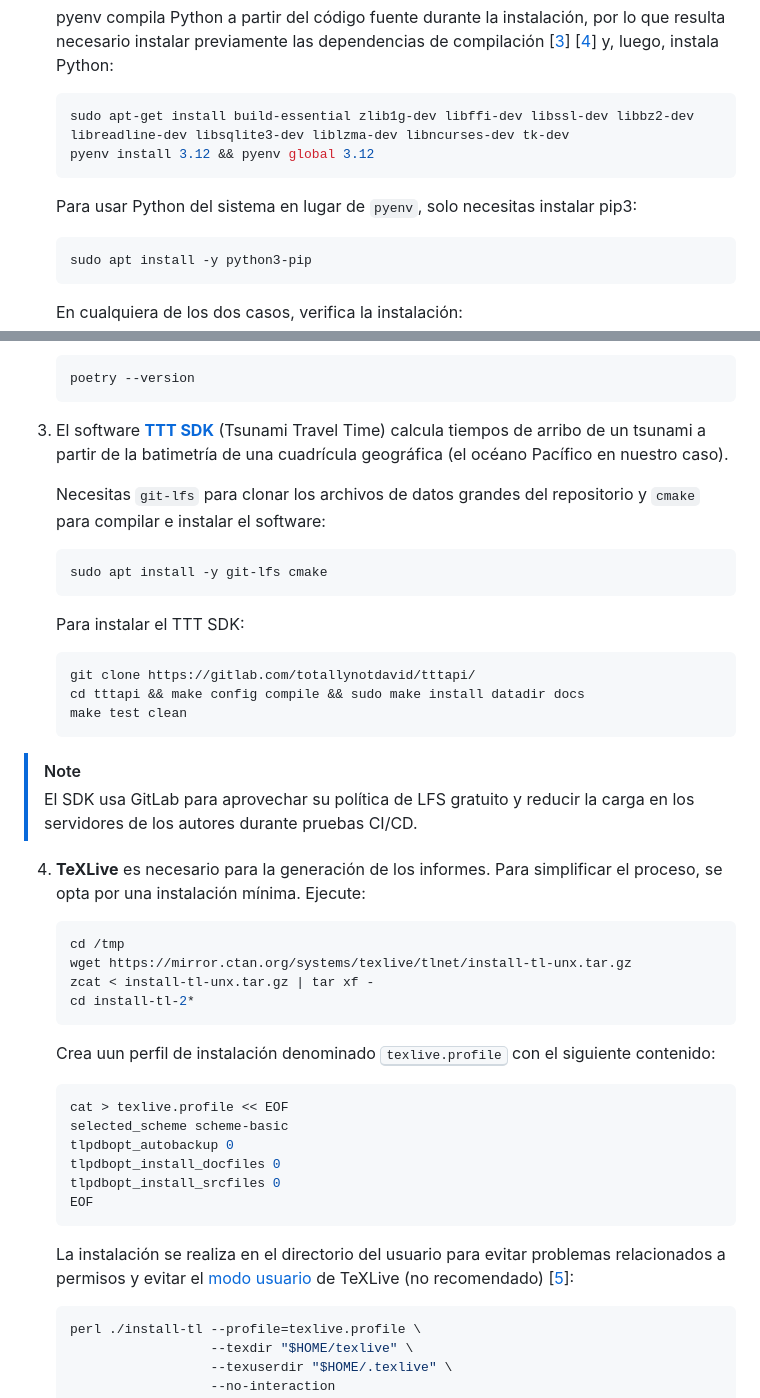
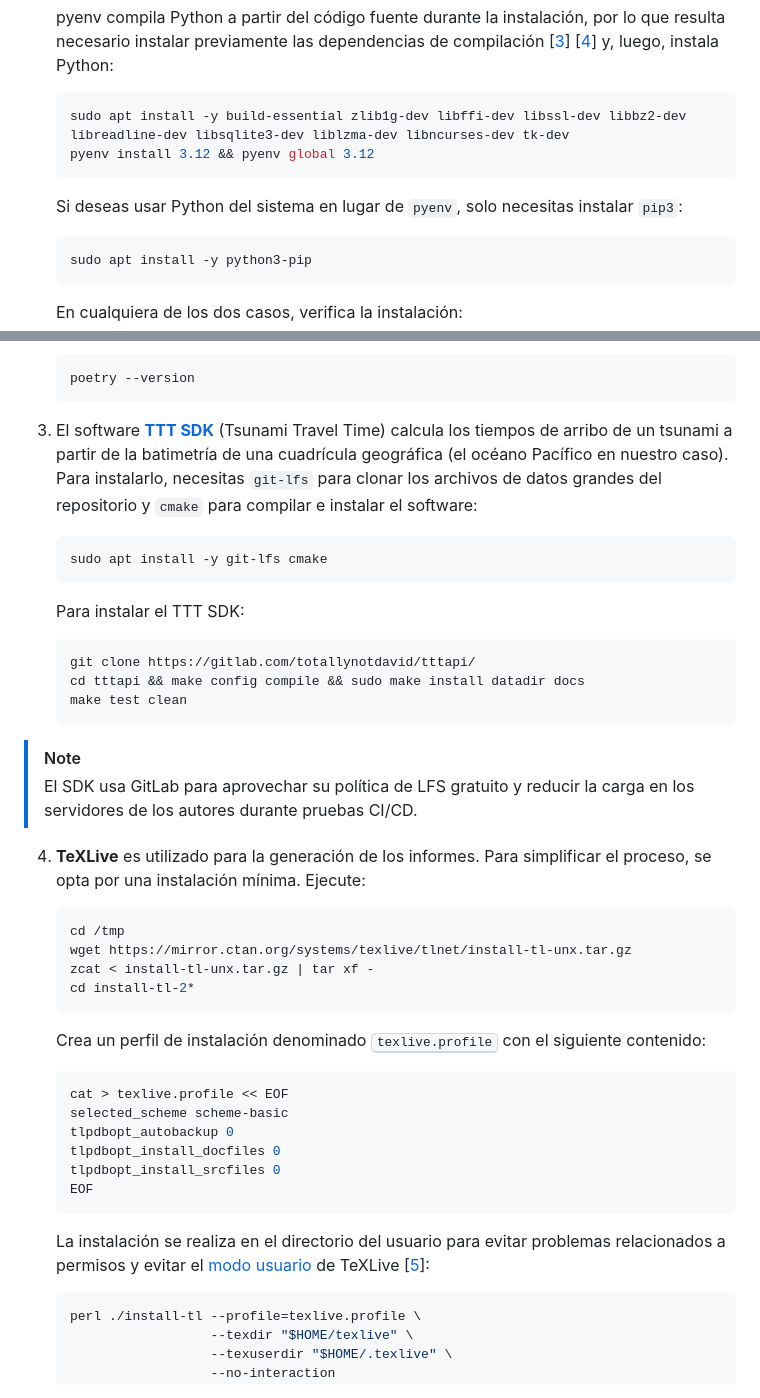
Before and after one commit to totallynotdavid/picv-2025, a Markdown page: README.md, 2 parts joined by grey strips. Rendered like a GitHub page.

Commit message:
docs: improve clarity and fix minor grammatical issues in README.md

````diff
--- a/README.md
+++ b/README.md
@@ -85,11 +85,11 @@ sudo apt update -y && sudo apt upgrade -y
    pyenv compila Python a partir del código fuente durante la instalación, por lo que resulta necesario instalar previamente las dependencias de compilación [[3](https://stackoverflow.com/a/74314165)] [[4](https://github.com/pyenv/pyenv/wiki#suggested-build-environment)] y, luego, instala Python:
 
    ```bash
-   sudo apt-get install build-essential zlib1g-dev libffi-dev libssl-dev libbz2-dev libreadline-dev libsqlite3-dev liblzma-dev libncurses-dev tk-dev
+   sudo apt install -y build-essential zlib1g-dev libffi-dev libssl-dev libbz2-dev libreadline-dev libsqlite3-dev liblzma-dev libncurses-dev tk-dev
    pyenv install 3.12 && pyenv global 3.12
    ```
 
-   Para usar Python del sistema en lugar de `pyenv`, solo necesitas instalar pip3:
+   Si deseas usar Python del sistema en lugar de `pyenv`, solo necesitas instalar `pip3`:
 
    ```bash
    sudo apt install -y python3-pip
@@ -116,9 +116,7 @@ sudo apt update -y && sudo apt upgrade -y
    poetry --version
    ```
 
-3. El software [**TTT SDK**](https://www.geoware-online.com/tsunami.html) (Tsunami Travel Time) calcula tiempos de arribo de un tsunami a partir de la batimetría de una cuadrícula geográfica (el océano Pacífico en nuestro caso).
-
-   Necesitas `git-lfs` para clonar los archivos de datos grandes del repositorio y `cmake` para compilar e instalar el software:
+3. El software [**TTT SDK**](https://www.geoware-online.com/tsunami.html) (Tsunami Travel Time) calcula los tiempos de arribo de un tsunami a partir de la batimetría de una cuadrícula geográfica (el océano Pacífico en nuestro caso). Para instalarlo, necesitas `git-lfs` para clonar los archivos de datos grandes del repositorio y `cmake` para compilar e instalar el software:
 
    ```bash
    sudo apt install -y git-lfs cmake
@@ -135,7 +133,7 @@ sudo apt update -y && sudo apt upgrade -y
 > [!NOTE]
 > El SDK usa GitLab para aprovechar su política de LFS gratuito y reducir la carga en los servidores de los autores durante pruebas CI/CD.
 
-4. **TeXLive** es necesario para la generación de los informes. Para simplificar el proceso, se opta por una instalación mínima. Ejecute:
+4. **TeXLive** es utilizado para la generación de los informes. Para simplificar el proceso, se opta por una instalación mínima. Ejecute:
 
    ```bash
    cd /tmp
@@ -144,7 +142,7 @@ sudo apt update -y && sudo apt upgrade -y
    cd install-tl-2*
    ```
 
-   Crea uun perfil de instalación denominado <kbd>texlive.profile</kbd> con el siguiente contenido:
+   Crea un perfil de instalación denominado <kbd>texlive.profile</kbd> con el siguiente contenido:
 
    ```bash
    cat > texlive.profile << EOF
@@ -155,7 +153,7 @@ sudo apt update -y && sudo apt upgrade -y
    EOF
    ```
 
-   La instalación se realiza en el directorio del usuario para evitar problemas relacionados a permisos y evitar el [modo usuario](https://www.tug.org/texlive/doc/tlmgr.html#USER-MODE) de TeXLive (no recomendado) [[5](https://tex.stackexchange.com/a/676880)]:
+   La instalación se realiza en el directorio del usuario para evitar problemas relacionados a permisos y evitar el [modo usuario](https://www.tug.org/texlive/doc/tlmgr.html#USER-MODE) de TeXLive [[5](https://tex.stackexchange.com/a/676880)]:
 
    ```bash
    perl ./install-tl --profile=texlive.profile \
````
Also changed, not shown: other parts of README.md (+1 -1 lines).
